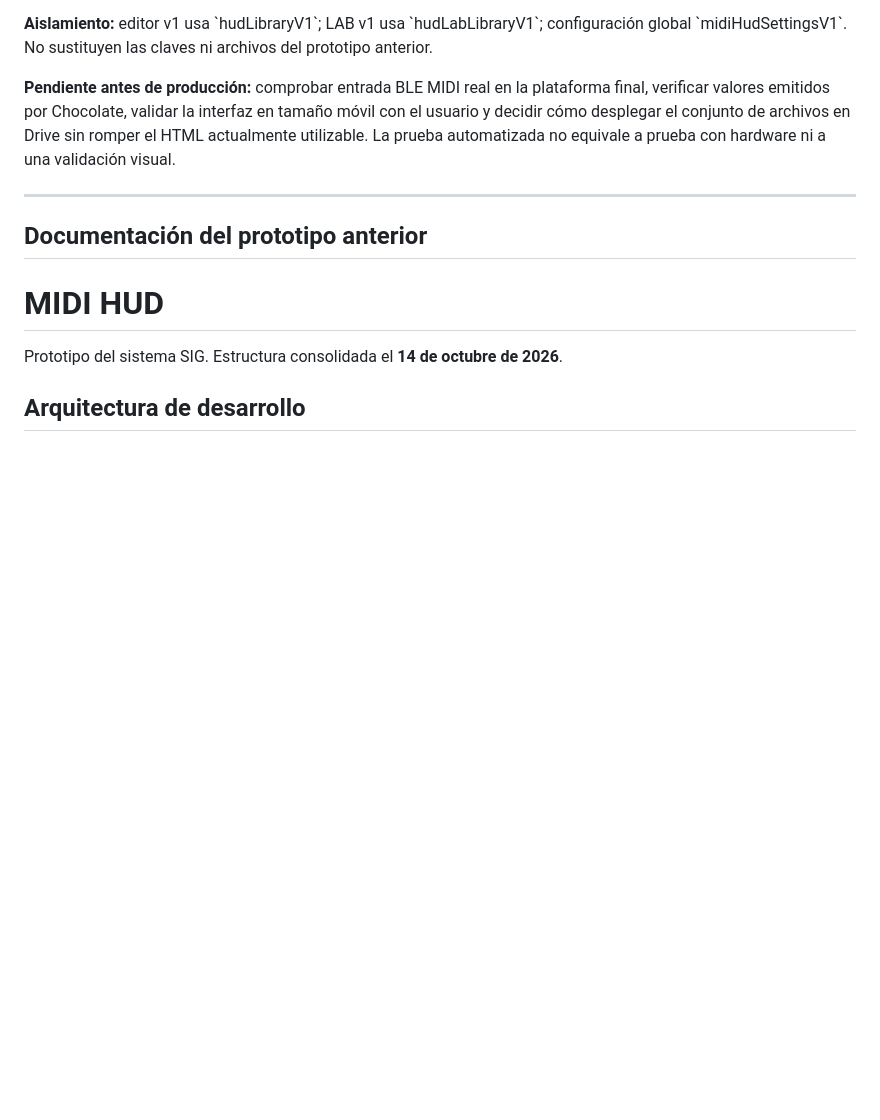
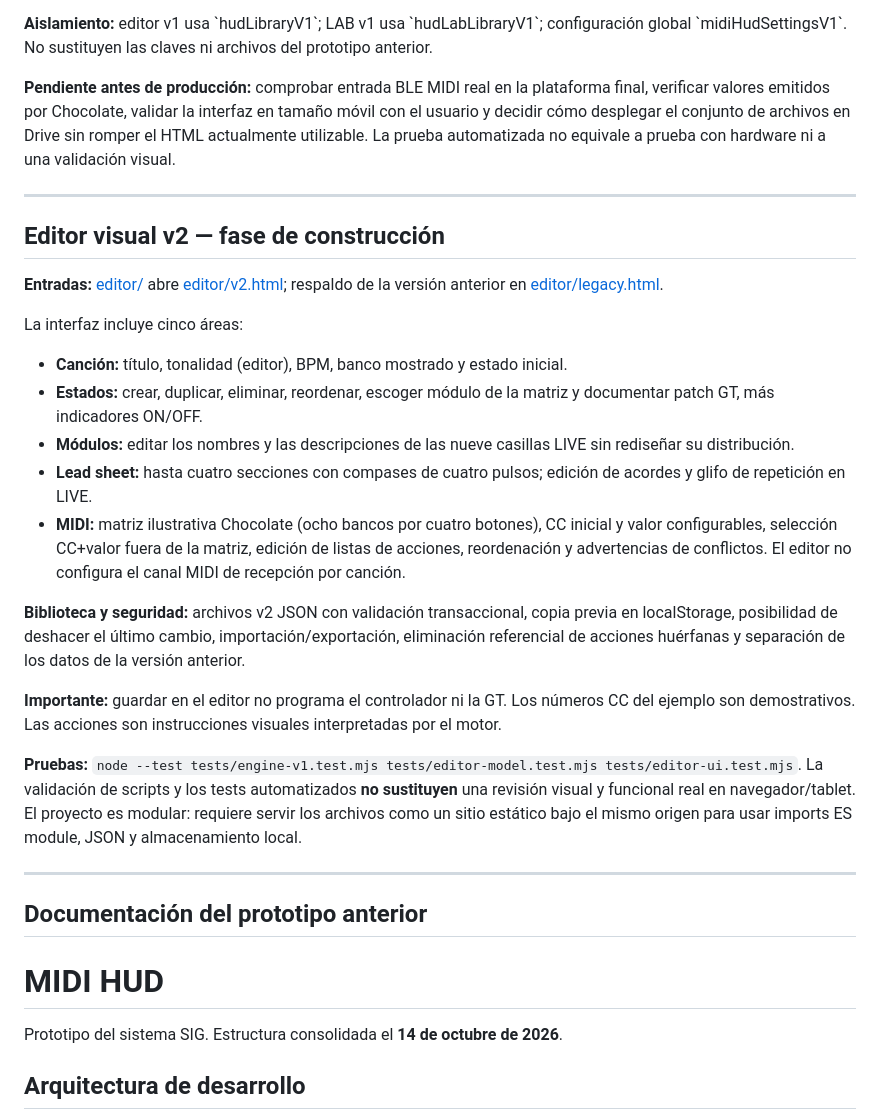
Before and after one commit to geobit1989-crypto/MIDI-HUD, a Markdown page: README.md, the part around the change. Drawn GitHub-style; blank space fills up the shorter version.

Commit message:
docs(editor): describe visual workflow, data safety, MIDI matrix and testing limitations

```diff
--- a/README.md
+++ b/README.md
@@ -20,6 +20,25 @@ Servir la carpeta completa desde un servidor HTTP bajo un mismo origen, para per
 **Aislamiento:** editor v1 usa \`hudLibraryV1\`; LAB v1 usa \`hudLabLibraryV1\`; configuración global \`midiHudSettingsV1\`. No sustituyen las claves ni archivos del prototipo anterior.
 
 **Pendiente antes de producción:** comprobar entrada BLE MIDI real en la plataforma final, verificar valores emitidos por Chocolate, validar la interfaz en tamaño móvil con el usuario y decidir cómo desplegar el conjunto de archivos en Drive sin romper el HTML actualmente utilizable. La prueba automatizada no equivale a prueba con hardware ni a una validación visual.
+
+---
+
+## Editor visual v2 — fase de construcción
+
+**Entradas:** [editor/](editor/) abre [editor/v2.html](editor/v2.html); respaldo de la versión anterior en [editor/legacy.html](editor/legacy.html).
+
+La interfaz incluye cinco áreas:
+- **Canción:** título, tonalidad (editor), BPM, banco mostrado y estado inicial.
+- **Estados:** crear, duplicar, eliminar, reordenar, escoger módulo de la matriz y documentar patch GT, más indicadores ON/OFF.
+- **Módulos:** editar los nombres y las descripciones de las nueve casillas LIVE sin rediseñar su distribución.
+- **Lead sheet:** hasta cuatro secciones con compases de cuatro pulsos; edición de acordes y glifo de repetición en LIVE.
+- **MIDI:** matriz ilustrativa Chocolate (ocho bancos por cuatro botones), CC inicial y valor configurables, selección CC+valor fuera de la matriz, edición de listas de acciones, reordenación y advertencias de conflictos. El editor no configura el canal MIDI de recepción por canción.
+
+**Biblioteca y seguridad:** archivos v2 JSON con validación transaccional, copia previa en localStorage, posibilidad de deshacer el último cambio, importación/exportación, eliminación referencial de acciones huérfanas y separación de los datos de la versión anterior.
+
+**Importante:** guardar en el editor no programa el controlador ni la GT. Los números CC del ejemplo son demostrativos. Las acciones son instrucciones visuales interpretadas por el motor.
+
+**Pruebas:** `node --test tests/engine-v1.test.mjs tests/editor-model.test.mjs tests/editor-ui.test.mjs`. La validación de scripts y los tests automatizados **no sustituyen** una revisión visual y funcional real en navegador/tablet. El proyecto es modular: requiere servir los archivos como un sitio estático bajo el mismo origen para usar imports ES module, JSON y almacenamiento local.
 
 ---
 
```
